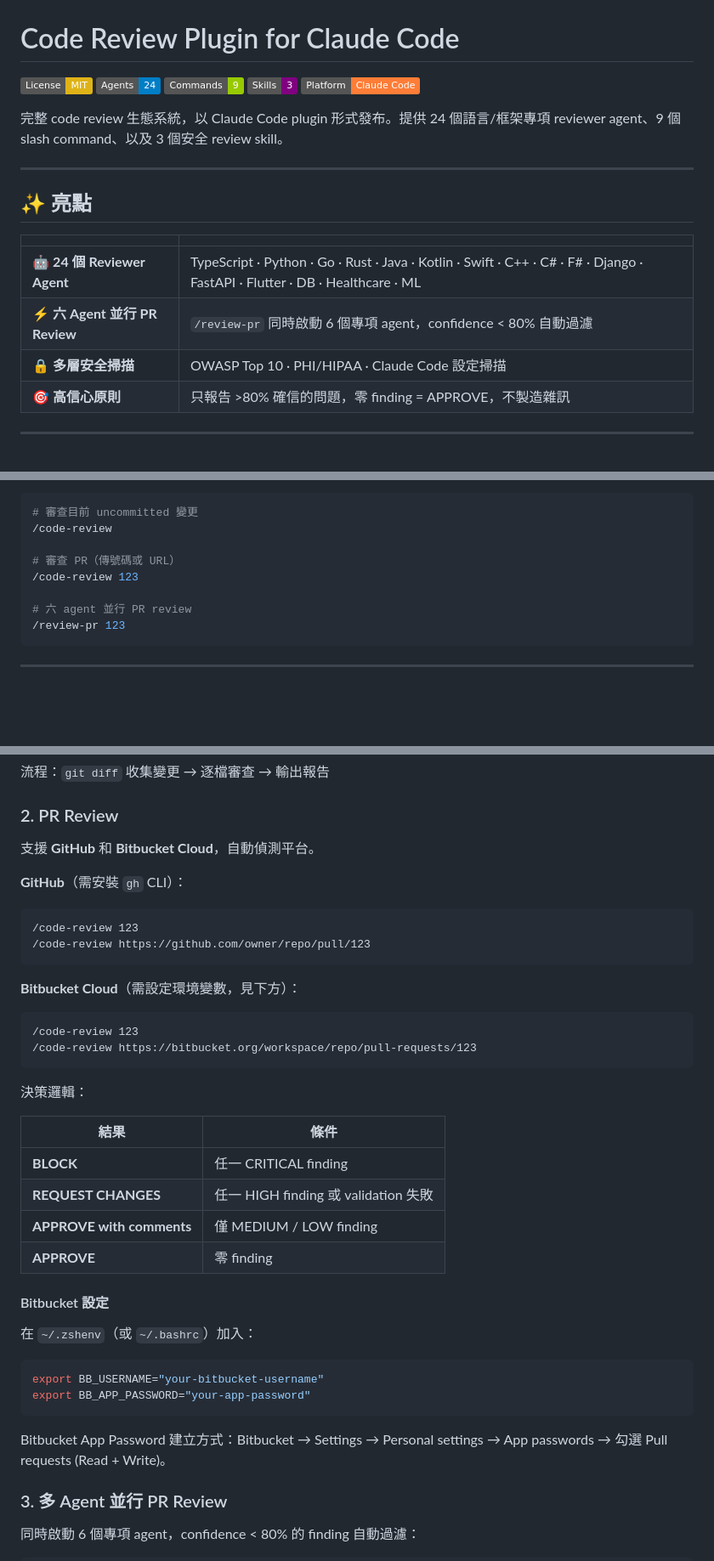
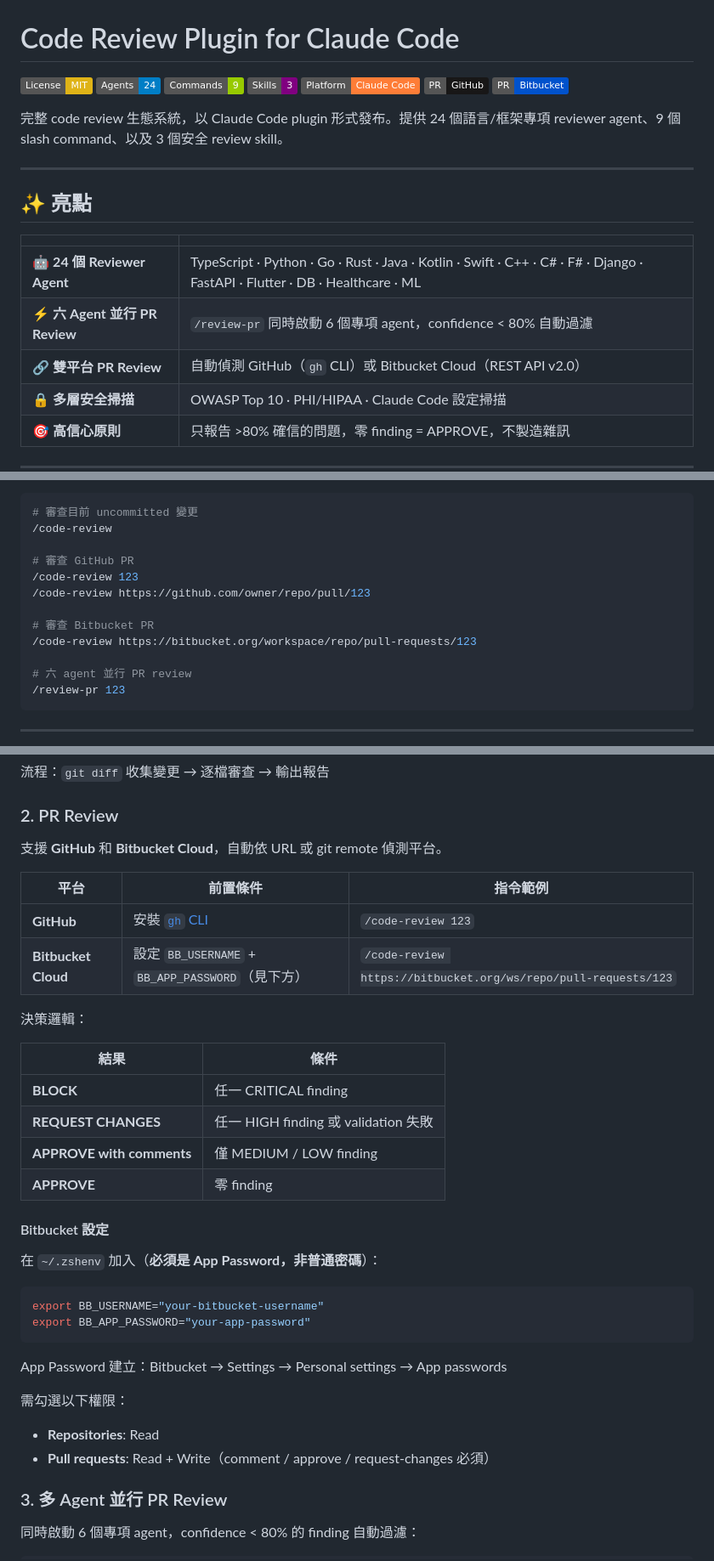
Before and after one commit to jurislm/code-review, a Markdown page: README.md, 3 parts joined by grey strips. Shown at 85% size. Drawn GitHub-style; badges without logos; blank space fills up the shorter version.

Commit message:
docs: update README to reflect GitHub + Bitbucket dual-platform support

````diff
--- a/README.md
+++ b/README.md
@@ -5,6 +5,8 @@
 ![Commands](https://img.shields.io/badge/Commands-9-green)
 ![Skills](https://img.shields.io/badge/Skills-3-purple)
 ![Platform](https://img.shields.io/badge/Platform-Claude_Code-orange)
+![GitHub](https://img.shields.io/badge/PR-GitHub-181717?logo=github)
+![Bitbucket](https://img.shields.io/badge/PR-Bitbucket-0052CC?logo=bitbucket)
 
 完整 code review 生態系統，以 Claude Code plugin 形式發布。提供 24 個語言/框架專項 reviewer agent、9 個 slash command、以及 3 個安全 review skill。
 
@@ -16,6 +18,7 @@
 |---|---|
 | 🤖 **24 個 Reviewer Agent** | TypeScript · Python · Go · Rust · Java · Kotlin · Swift · C++ · C# · F# · Django · FastAPI · Flutter · DB · Healthcare · ML |
 | ⚡ **六 Agent 並行 PR Review** | `/review-pr` 同時啟動 6 個專項 agent，confidence < 80% 自動過濾 |
+| 🔗 **雙平台 PR Review** | 自動偵測 GitHub（`gh` CLI）或 Bitbucket Cloud（REST API v2.0） |
 | 🔒 **多層安全掃描** | OWASP Top 10 · PHI/HIPAA · Claude Code 設定掃描 |
 | 🎯 **高信心原則** | 只報告 >80% 確信的問題，零 finding = APPROVE，不製造雜訊 |
 
@@ -37,8 +40,12 @@
 # 審查目前 uncommitted 變更
 /code-review
 
-# 審查 PR（傳號碼或 URL）
+# 審查 GitHub PR
 /code-review 123
+/code-review https://github.com/owner/repo/pull/123
+
+# 審查 Bitbucket PR
+/code-review https://bitbucket.org/workspace/repo/pull-requests/123
 
 # 六 agent 並行 PR review
 /review-pr 123
@@ -118,19 +125,12 @@ cp -r skills/* ~/.claude/skills/
 
 ### 2. PR Review
 
-支援 **GitHub** 和 **Bitbucket Cloud**，自動偵測平台。
+支援 **GitHub** 和 **Bitbucket Cloud**，自動依 URL 或 git remote 偵測平台。
 
-**GitHub**（需安裝 `gh` CLI）：
-```
-/code-review 123
-/code-review https://github.com/owner/repo/pull/123
-```
-
-**Bitbucket Cloud**（需設定環境變數，見下方）：
-```
-/code-review 123
-/code-review https://bitbucket.org/workspace/repo/pull-requests/123
-```
+| 平台 | 前置條件 | 指令範例 |
+|------|---------|---------|
+| **GitHub** | 安裝 [`gh` CLI](https://cli.github.com/) | `/code-review 123` |
+| **Bitbucket Cloud** | 設定 `BB_USERNAME` + `BB_APP_PASSWORD`（見下方） | `/code-review https://bitbucket.org/ws/repo/pull-requests/123` |
 
 決策邏輯：
 
@@ -143,14 +143,18 @@ cp -r skills/* ~/.claude/skills/
 
 #### Bitbucket 設定
 
-在 `~/.zshenv`（或 `~/.bashrc`）加入：
+在 `~/.zshenv` 加入（**必須是 App Password，非普通密碼**）：
 
 ```bash
 export BB_USERNAME="your-bitbucket-username"
 export BB_APP_PASSWORD="your-app-password"
 ```
 
-Bitbucket App Password 建立方式：Bitbucket → Settings → Personal settings → App passwords → 勾選 Pull requests (Read + Write)。
+App Password 建立：Bitbucket → Settings → Personal settings → App passwords
+
+需勾選以下權限：
+- **Repositories**: Read
+- **Pull requests**: Read + Write（comment / approve / request-changes 必須）
 
 ### 3. 多 Agent 並行 PR Review
 
````
